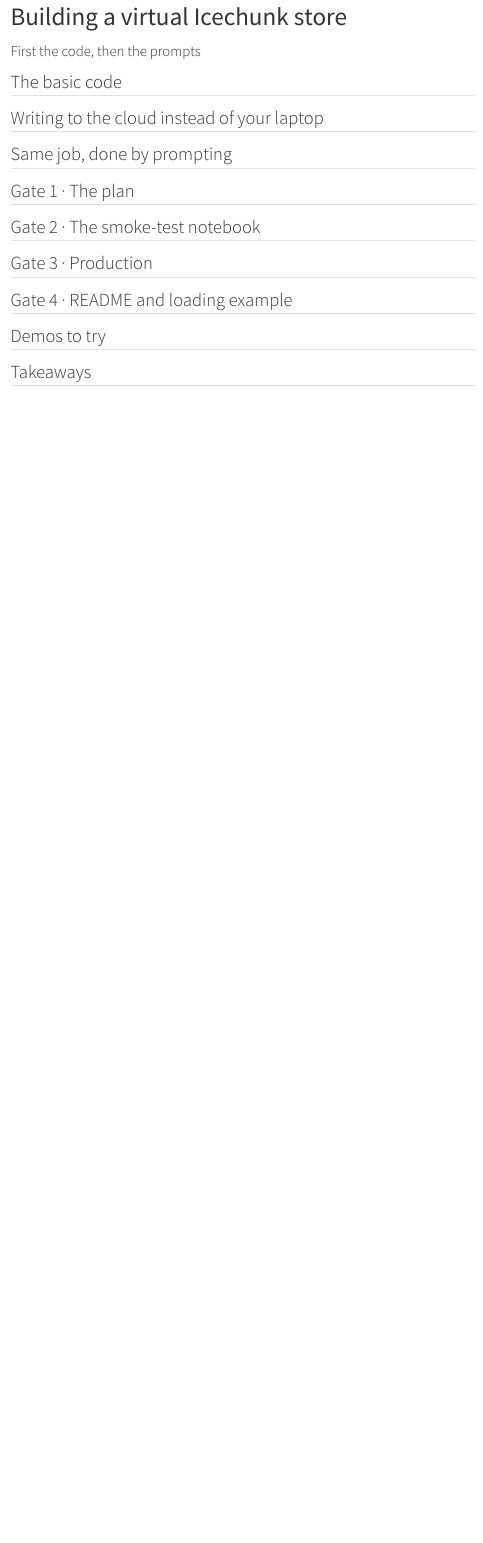
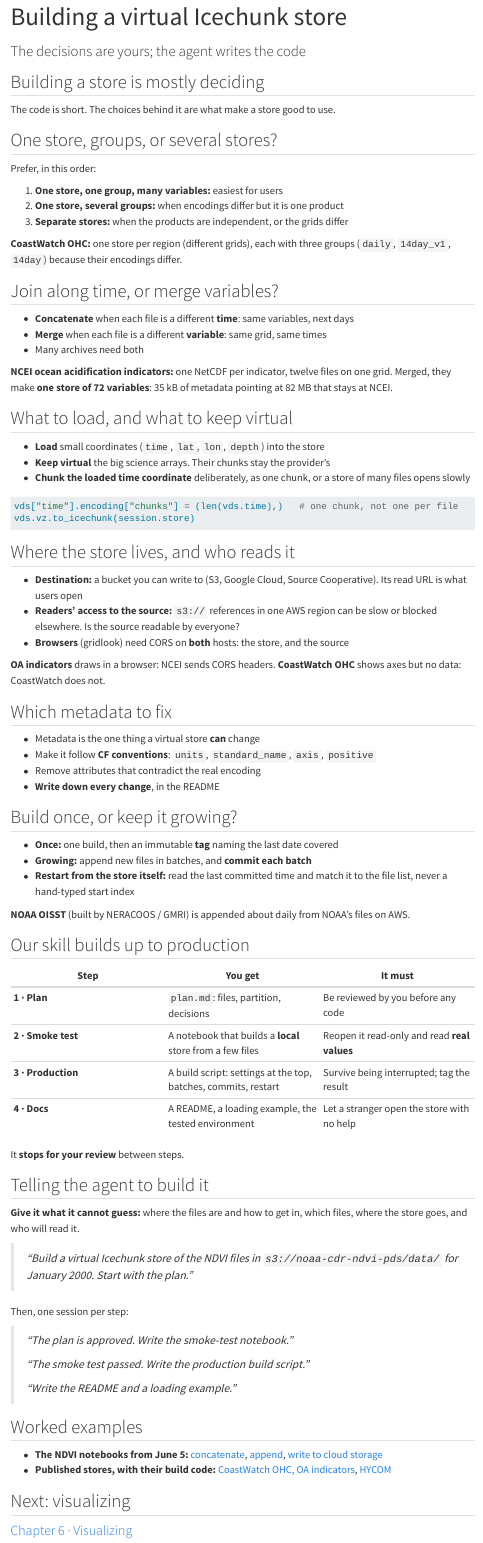
Before and after one commit to ocean-icechunks/2026-ioos-hackathon, a Quarto document (slides/05-build.qmd): the page in a window 1100 px wide, from its top. Rendered offline with R 4.5, knitr and Pandoc in place of Quarto, with nearby package versions; menus at the side of the page are left out.

Commit message:
Draft chapter 5 (Building a store)
Same shape as chapter 4: one slide per decision, each with a real case:
- one store, groups, or several (CoastWatch OHC)
- concatenate or merge (OA indicators: 72 variables in one store)
- what to load vs keep virtual, and chunking the loaded time coordinate
- where the store lives and who reads it, including CORS on both hosts
- which metadata to fix
- build once or keep growing (OISST)
Then the skill's four steps to production with what each delivers, how to
prompt the agent at each step, and worked examples.

The time-chunk snippet was run: virtualizarr 2.8.0's to_icechunk() has no
encoding argument (the skill's documented form raises TypeError). Setting
vds["time"].encoding["chunks"] before writing works: 3 files gave a time
chunk of (3,) instead of the default (1,).

Co-Authored-By: Agent <agent@noreply.invalid>

````diff
--- a/slides/05-build.qmd
+++ b/slides/05-build.qmd
@@ -1,22 +1,10 @@
 ---
 title: "Building a virtual Icechunk store"
-subtitle: "First the code, then the prompts"
+subtitle: "The decisions are yours; the agent writes the code"
 ---
 
-## The basic code {.code}
+## Building a store is mostly deciding {.statement}
 
-## Writing to the cloud instead of your laptop
-
-## Same job, done by prompting
-
-## Gate 1 · The plan
-
-## Gate 2 · The smoke-test notebook
-
-## Gate 3 · Production
-
-## Gate 4 · README and loading example
-
-## Demos to try
+The code is short. The choices behind it are what make a store good to use.
 
 ::: notes
@@ -24,3 +14,97 @@
 :::
 
-## Takeaways {.dark}
+## One store, groups, or several stores?
+
+Prefer, in this order:
+
+1. **One store, one group, many variables:** easiest for users
+2. **One store, several groups:** when encodings differ but it is one product
+3. **Separate stores:** when the products are independent, or the grids differ
+
+::: {.takeaway}
+**CoastWatch OHC:** one store per region (different grids), each with three
+groups (`daily`, `14day_v1`, `14day`) because their encodings differ.
+:::
+
+## Join along time, or merge variables?
+
+- **Concatenate** when each file is a different **time**: same variables, next days
+- **Merge** when each file is a different **variable**: same grid, same times
+- Many archives need both
+
+::: {.takeaway}
+**NCEI ocean acidification indicators:** one NetCDF per indicator, twelve files
+on one grid. Merged, they make **one store of 72 variables**: 35 kB of
+metadata pointing at 82 MB that stays at NCEI.
+:::
+
+## What to load, and what to keep virtual
+
+- **Load** small coordinates (`time`, `lat`, `lon`, `depth`) into the store
+- **Keep virtual** the big science arrays. Their chunks stay the provider's
+- **Chunk the loaded time coordinate** deliberately, as one chunk, or a store of
+  many files opens slowly
+
+```python
+vds["time"].encoding["chunks"] = (len(vds.time),)   # one chunk, not one per file
+vds.vz.to_icechunk(session.store)
+```
+
+## Where the store lives, and who reads it
+
+- **Destination:** a bucket you can write to (S3, Google Cloud, Source
+  Cooperative). Its read URL is what users open
+- **Readers' access to the source:** `s3://` references in one AWS region can be
+  slow or blocked elsewhere. Is the source readable by everyone?
+- **Browsers** (gridlook) need CORS on **both** hosts: the store, and the source
+
+::: {.takeaway}
+**OA indicators** draws in a browser: NCEI sends CORS headers. **CoastWatch
+OHC** shows axes but no data: CoastWatch does not.
+:::
+
+## Which metadata to fix
+
+- Metadata is the one thing a virtual store **can** change
+- Make it follow **CF conventions**: `units`, `standard_name`, `axis`, `positive`
+- Remove attributes that contradict the real encoding
+- **Write down every change**, in the README
+
+## Build once, or keep it growing?
+
+- **Once:** one build, then an immutable **tag** naming the last date covered
+- **Growing:** append new files in batches, and **commit each batch**
+- **Restart from the store itself:** read the last committed time and match it
+  to the file list, never a hand-typed start index
+
+::: {.takeaway}
+**NOAA OISST** (built by NERACOOS / GMRI) is appended about daily from NOAA's
+files on AWS.
+:::
+
+## Our skill builds up to production
+
+| Step | You get | It must |
+|---|---|---|
+| **1 · Plan** | `plan.md`: files, partition, decisions | Be reviewed by you before any code |
+| **2 · Smoke test** | A notebook that builds a **local** store from a few files | Reopen it read-only and read **real values** |
+| **3 · Production** | A build script: settings at the top, batches, commits, restart | Survive being interrupted; tag the result |
+| **4 · Docs** | A README, a loading example, the tested environment | Let a stranger open the store with no help |
+
+It **stops for your review** between steps.
+
+## Telling the agent to build it
+
+**Give it what it cannot guess:** where the files are and how to get in, which
+files, where the store goes, and who will read it.
+
+> *"Build a virtual Icechunk store of the NDVI files in
+> `s3://noaa-cdr-ndvi-pds/data/` for January 2000. Start with the plan."*
+
+Then, one session per step:
+
+> *"The plan is approved. Write the smoke-test notebook."*
+>
+> *"The smoke test passed. Write the production build script."*
+>
+> *"Write the README and a loading example."*
@@ -26,0 +118,4 @@
+## Worked examples
+
+- **The NDVI notebooks from June 5:** [concatenate](https://nmfs-opensci.github.io/NMFSHackDays-2026/topics/2026-06-05/virtualizarr_ndvi_cdr_concat.html), [append](https://nmfs-opensci.github.io/NMFSHackDays-2026/topics/2026-06-05/virtualizarr_ndvi_cdr_append.html), [write to cloud storage](https://nmfs-opensci.github.io/NMFSHackDays-2026/topics/2026-06-05/virtualizarr_ndvi_cdr_append-cloud.html)
+- **Published stores, with their build code:** [CoastWatch OHC, OA indicators](https://github.com/ocean-icechunks/icechunks), [HYCOM](https://github.com/ocean-icechunks/hycom)
@@ -26,0 +130,3 @@
+## Next: visualizing {.dark}
+
+[Chapter 6 · Visualizing](06-visualize.qmd){.lead}
````
Also changed, not shown: docs/search.json, slides/05-build.qmd (19 more changed lines), 2 other files.
